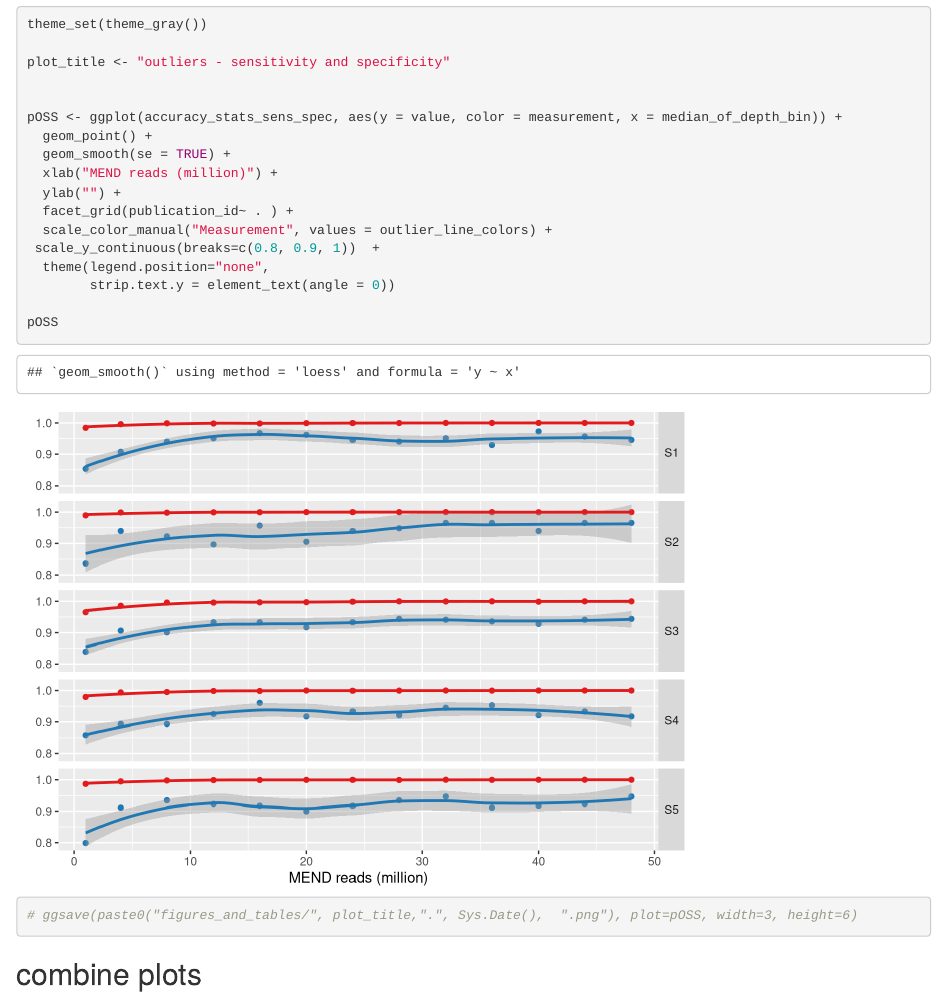
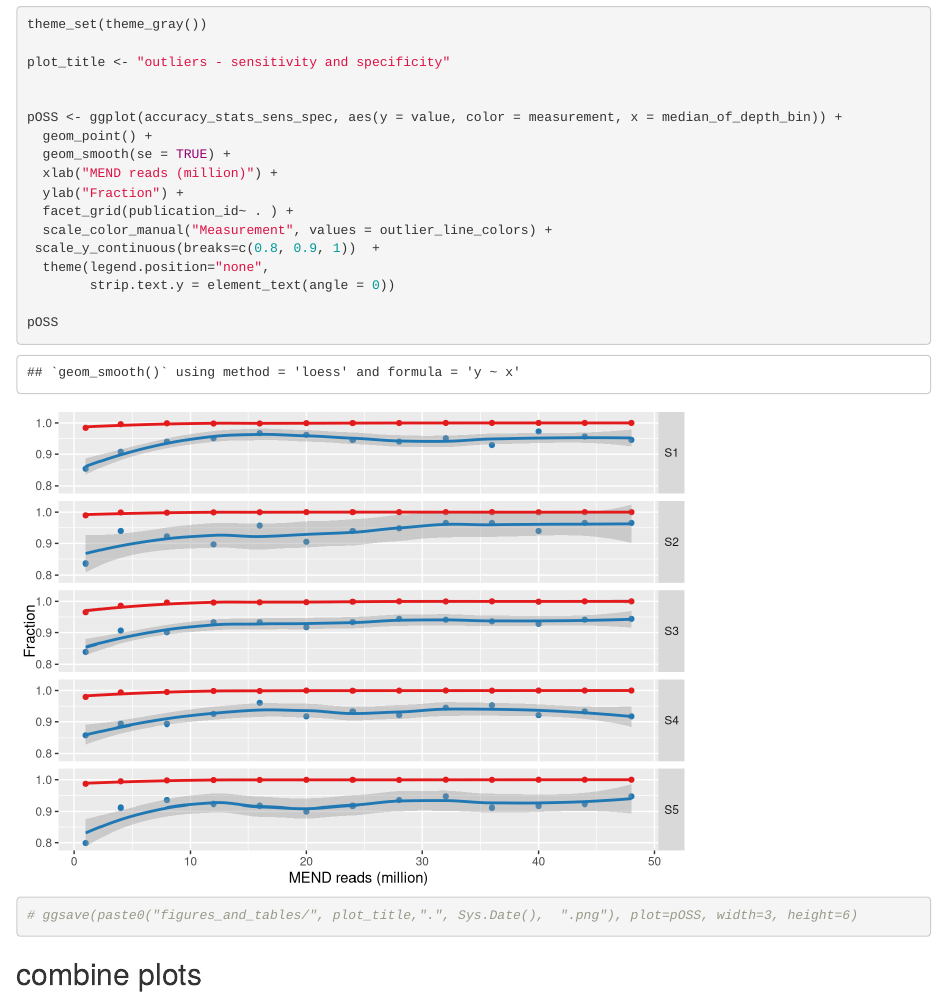
Before and after one commit to UCSC-Treehouse/mend_qc_manuscript, an R Markdown document (notebooks/13_plot_outliers.Rmd): the page in a window 1100 px wide, from 8210 px down. Rendered offline with R 4.5, knitr and Pandoc, with nearby package versions.

Commit message:
y lab fraction figure 3

```diff
--- a/notebooks/13_plot_outliers.Rmd
+++ b/notebooks/13_plot_outliers.Rmd
@@ -373,7 +373,7 @@ pOSS <- ggplot(accuracy_stats_sens_spec, aes(y = value, color = measurement, x =
   geom_point() +
   geom_smooth(se = TRUE) +
   xlab("MEND reads (million)") +
-  ylab("") +
+  ylab("Fraction") +
   facet_grid(publication_id~ . ) +
   scale_color_manual("Measurement", values = outlier_line_colors) +
  scale_y_continuous(breaks=c(0.8, 0.9, 1))  +
```
Also changed, not shown: figures_and_tables/correlated_samples_figures_2019-05-28_UTC.png (added), figures_and_tables/expression_figures_2019-05-28_21-25-42_UTC.png (added), figures_and_tables/multimapper_survey_2019-05-28_21-26-03.png (added), figures_and_tables/outlier_figures_2019-05-28_21-26-11_UTC.png (added), figures_and_tables/read_count_survey_2019-05-28_21-25-58.png (added), figures_and_tables/two_sample_expression_figure_2019-05-28_21-25-48_UTC.png (added), markdown_output/10_plot_expression-2019-05-28.html (added), markdown_output/10_plot_expression-2019-05-28_files/figure-html/unnamed-chunk-5-1.png (deleted), markdown_output/11_make_parent_sample_tables-2019-05-28.html (added), markdown_output/12_Read_types_survey_of_RNA-Seq_samples-2019-05-28.html (added), markdown_output/13_plot_outliers-2019-05-28.html (added), markdown_output/15_make_sensitivity_specificity_table-2019-05-28.html (added), 10 other files.
